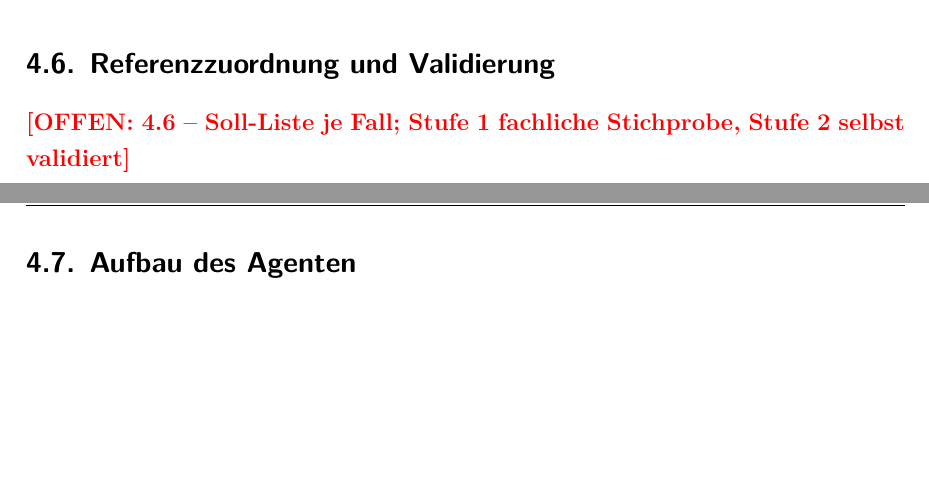
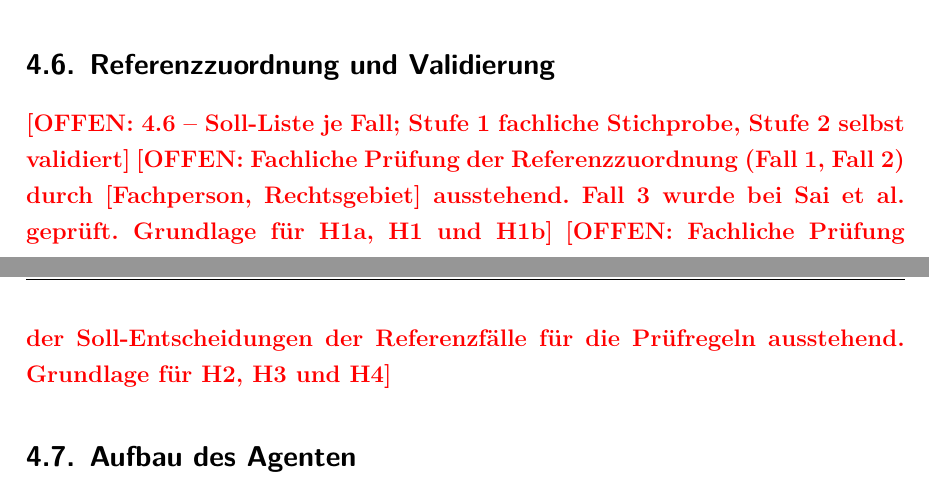
Before and after one commit to SebastianHaug35/Masterthesis_Experiment, a LaTeX thesis (thesis/latex/thesis.tex, which reads thesis/latex/chapters/04_methodik.tex): two parts of pages 25 and 26 of 34, joined at a grey line, cut so that both start at the same text, the shorter picture padded with empty space. Compiled offline with XeLaTeX; a missing font is replaced by an installed copy or a similar font.

Commit message:
thesis: Platzhalter Scope H1 und fachliche Prüfung (1.3, 4.6)
Co-Authored-By: Claude Opus 5.5 <noreply@anthropic.com>
Claude-Session: https://claude.ai/code/session_01DQcguKEghGxNBiJBdTfeTC

```diff
--- a/thesis/latex/chapters/04_methodik.tex
+++ b/thesis/latex/chapters/04_methodik.tex
@@ -62,6 +62,8 @@ Für den Fall wird angenommen, dass die Hochschule ein KI-Werkzeug einsetzt, das
 
 \subsection{Referenzzuordnung und Validierung}
 \offen{4.6 -- Soll-Liste je Fall; Stufe 1 fachliche Stichprobe, Stufe 2 selbst validiert}
+\offen{Fachliche Prüfung der Referenzzuordnung (Fall~1, Fall~2) durch [Fachperson, Rechtsgebiet] ausstehend. Fall~3 wurde bei Sai et al.\ geprüft. Grundlage für H1a, H1 und H1b}
+\offen{Fachliche Prüfung der Soll-Entscheidungen der Referenzfälle für die Prüfregeln ausstehend. Grundlage für H2, H3 und H4}
 
 \subsection{Aufbau des Agenten}
 \offen{4.7 -- zwei Stufen, Werkzeuge, Lückenkandidaten}
```
Also changed, not shown: thesis/latex/chapters/01_einleitung.tex (+1 -0 lines), thesis/offene_punkte.md (+2 -0 lines).
